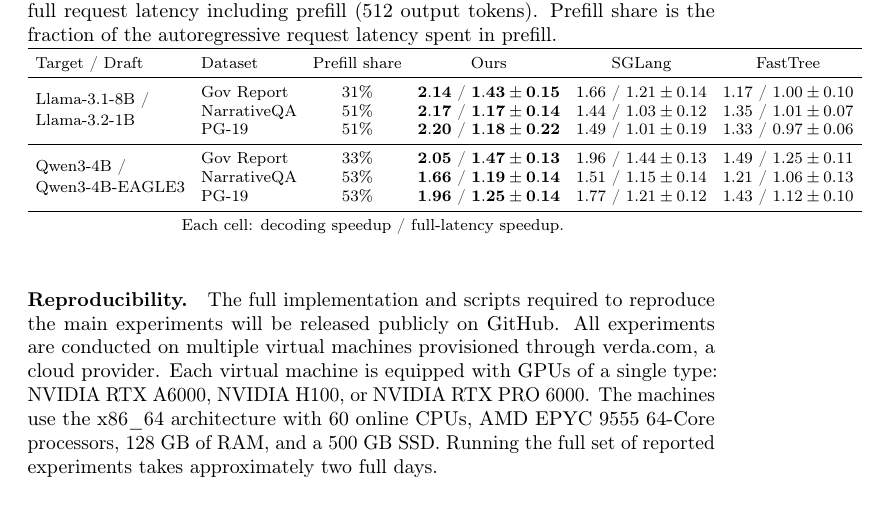
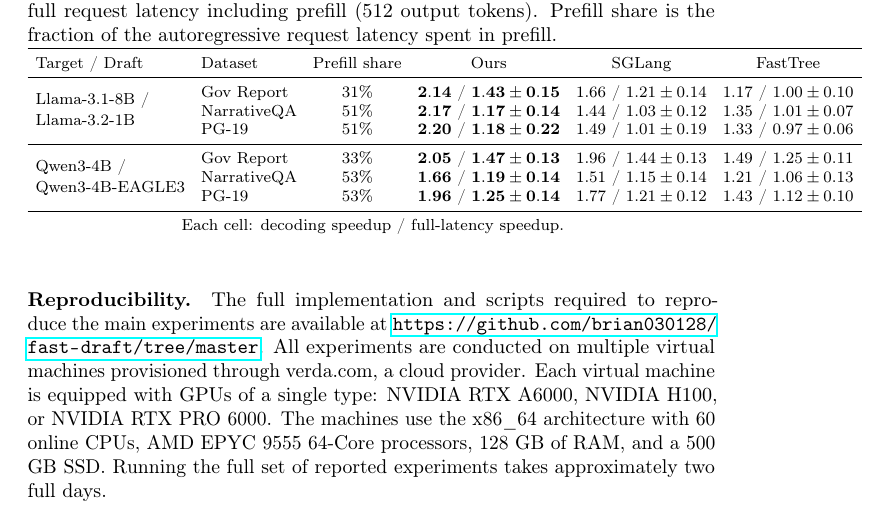
Before and after one commit to brian030128/fast-draft, a LaTeX paper (paper/neurips_2026.tex): part of page 16 of 18, cut so that both start at the same text. Compiled offline with pdfLaTeX; a LaTeX package or settings file that is missing is left out.

Commit message:
Paper: link the code repository in Reproducibility
Co-Authored-By: Claude Opus 5.5 <noreply@anthropic.com>
Claude-Session: https://claude.ai/code/session_016si5WZcz3sDZGAXa5WTR3J

```diff
--- a/paper/neurips_2026.tex
+++ b/paper/neurips_2026.tex
@@ -750,7 +750,7 @@ Target / Draft & Dataset & Prefill share & Ours & SGLang & FastTree \\
 {\footnotesize Each cell: decoding speedup / full-latency speedup.}
 \end{table}
 
-\paragraph{Reproducibility.} The full implementation and scripts required to reproduce the main experiments will be released publicly on GitHub.
+\paragraph{Reproducibility.} The full implementation and scripts required to reproduce the main experiments are available at \url{https://github.com/brian030128/fast-draft/tree/master}.
 All experiments are conducted on multiple virtual machines provisioned through verda.com, a cloud provider. Each virtual machine is equipped with GPUs of a single type: NVIDIA RTX A6000, NVIDIA H100, or NVIDIA RTX PRO 6000. The machines use the x86\_64 architecture with 60 online CPUs, AMD EPYC 9555 64-Core processors, 128 GB of RAM, and a 500 GB SSD. Running the full set of reported experiments takes approximately two full days.
 
 \paragraph{Assets and licenses.}
```
